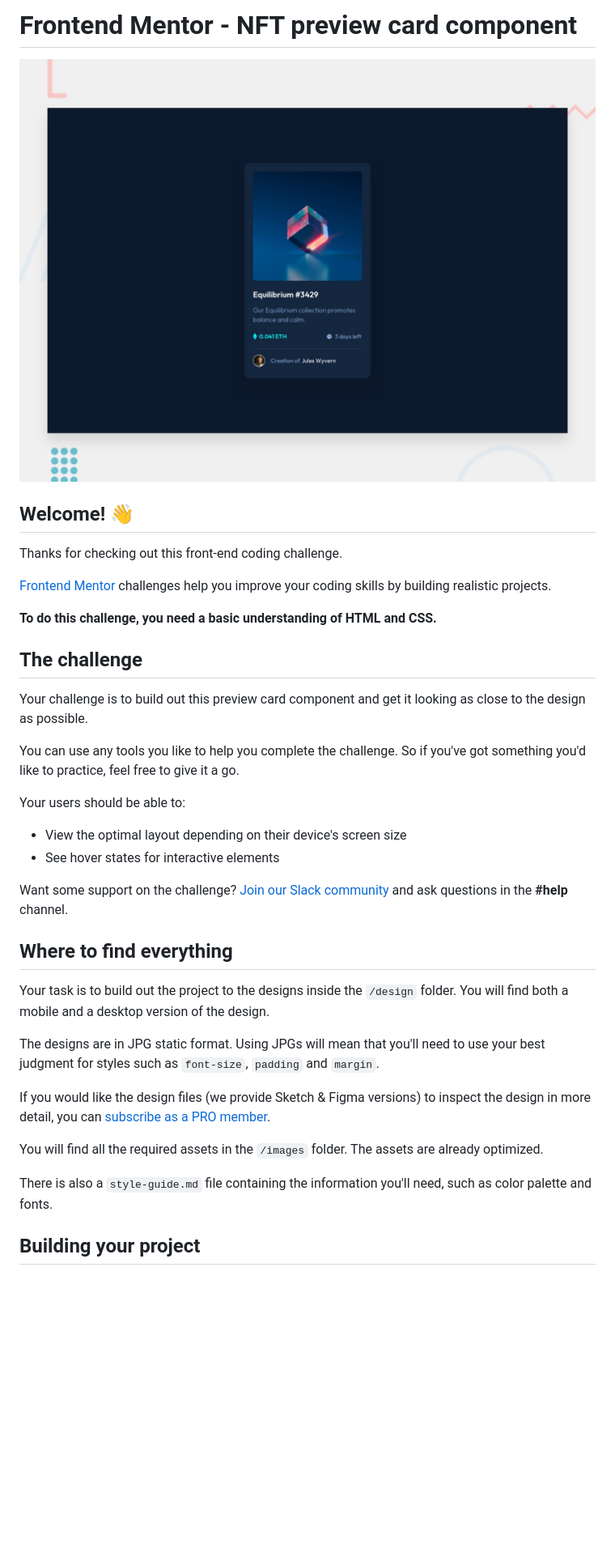
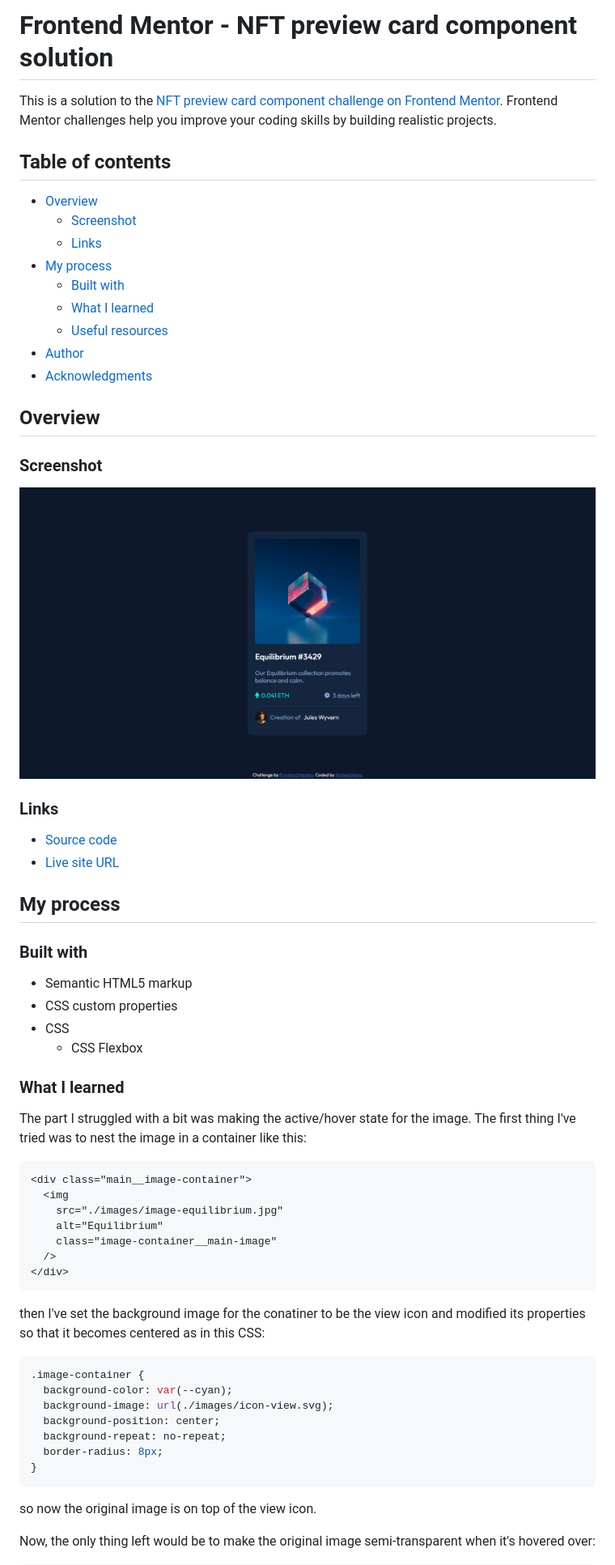
Before and after one commit to ahmedhanyh/nft-preview-card-component, a Markdown page: README.md, the part around the change printed below. Shown: that part at 81% size. Rendered like a GitHub page; pictures changed too: screenshot.png (added); blank space fills up the shorter version.

Commit message:
Update README
- In index.html and style.css: update attribution style.

````diff
--- a/README.md
+++ b/README.md
@@ -1,39 +1,66 @@
-# Frontend Mentor - NFT preview card component
+# Frontend Mentor - NFT preview card component solution
 
-![Design preview for the NFT preview card component coding challenge](./design/desktop-preview.jpg)
+This is a solution to the [NFT preview card component challenge on Frontend Mentor](https://www.frontendmentor.io/challenges/nft-preview-card-component-SbdUL_w0U). Frontend Mentor challenges help you improve your coding skills by building realistic projects.
 
-## Welcome! 👋
+## Table of contents
 
-Thanks for checking out this front-end coding challenge.
+- [Overview](#overview)
+  - [Screenshot](#screenshot)
+  - [Links](#links)
+- [My process](#my-process)
+  - [Built with](#built-with)
+  - [What I learned](#what-i-learned)
+  - [Useful resources](#useful-resources)
+- [Author](#author)
+- [Acknowledgments](#acknowledgments)
 
-[Frontend Mentor](https://www.frontendmentor.io) challenges help you improve your coding skills by building realistic projects.
+## Overview
 
-**To do this challenge, you need a basic understanding of HTML and CSS.**
+### Screenshot
 
-## The challenge
+![](./screenshot.png)
 
-Your challenge is to build out this preview card component and get it looking as close to the design as possible.
+### Links
 
-You can use any tools you like to help you complete the challenge. So if you've got something you'd like to practice, feel free to give it a go.
+- [Source code](https://github.com/ahmedhanyh/nft-preview-card-component)
+- [Live site URL](https://ahmedhanyh.github.io/nft-preview-card-component/)
 
-Your users should be able to:
+## My process
 
-- View the optimal layout depending on their device's screen size
-- See hover states for interactive elements
+### Built with
 
-Want some support on the challenge? [Join our Slack community](https://www.frontendmentor.io/slack) and ask questions in the **#help** channel.
+- Semantic HTML5 markup
+- CSS custom properties
+- CSS
+  - CSS Flexbox
 
-## Where to find everything
+### What I learned
 
-Your task is to build out the project to the designs inside the `/design` folder. You will find both a mobile and a desktop version of the design.
+The part I struggled with a bit was making the active/hover state for the image. The first thing I've tried was to nest the image in a container like this:
 
-The designs are in JPG static format. Using JPGs will mean that you'll need to use your best judgment for styles such as `font-size`, `padding` and `margin`.
+```html
+<div class="main__image-container">
+  <img
+    src="./images/image-equilibrium.jpg"
+    alt="Equilibrium"
+    class="image-container__main-image"
+  />
+</div>
+```
 
-If you would like the design files (we provide Sketch & Figma versions) to inspect the design in more detail, you can [subscribe as a PRO member](https://www.frontendmentor.io/pro).
+then I've set the background image for the conatiner to be the view icon and modified its properties so that it becomes centered as in this CSS:
 
-You will find all the required assets in the `/images` folder. The assets are already optimized.
+```css
+.image-container {
+  background-color: var(--cyan);
+  background-image: url(./images/icon-view.svg);
+  background-position: center;
+  background-repeat: no-repeat;
+  border-radius: 8px;
+}
+```
 
-There is also a `style-guide.md` file containing the information you'll need, such as color palette and fonts.
+so now the original image is on top of the view icon.
 
-## Building your project
+Now, the only thing left would be to make the original image semi-transparent when it's hovered over:
 
````
Also changed, not shown: other parts of README.md (+44 -37 lines), 2 other files.
